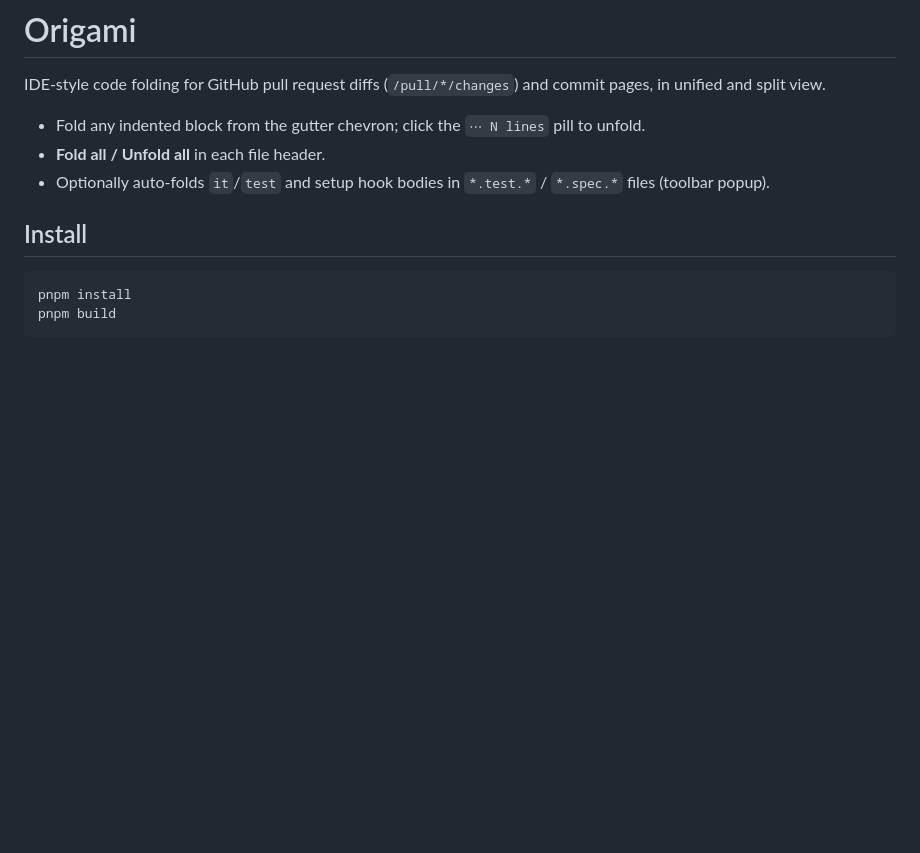
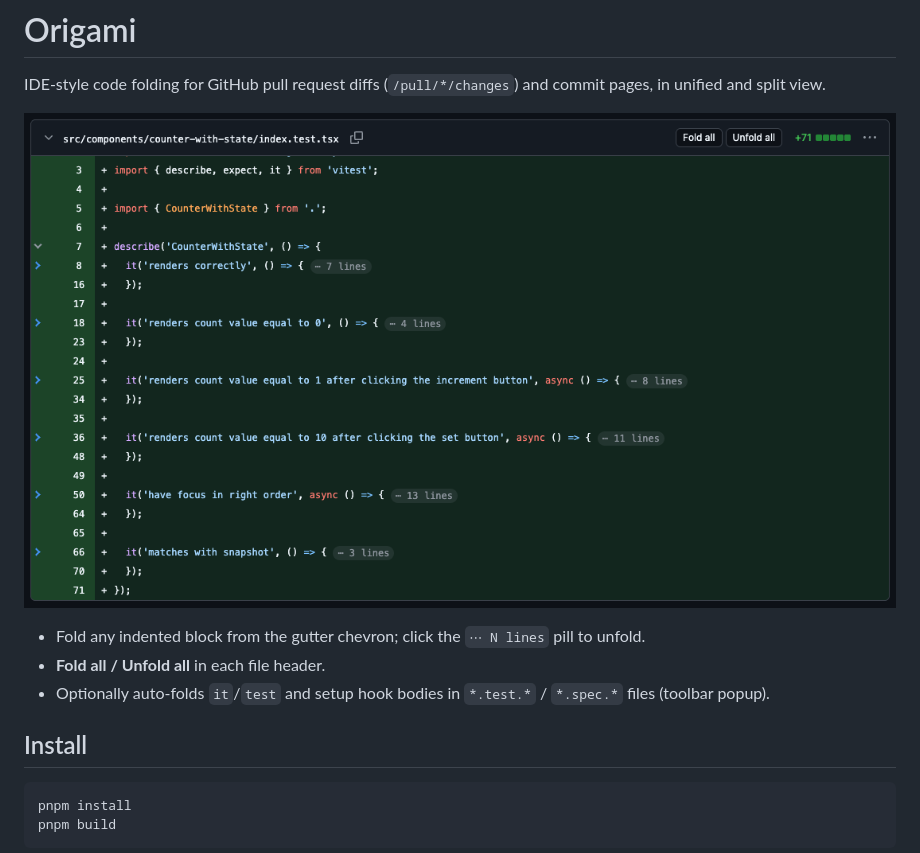
Before and after one commit to Dr-Evans/Origami, a Markdown page: README.md, the part around the change. Rendered like a GitHub page; pictures changed too: docs/screenshot.png (added); blank space fills up the shorter version.

Commit message:
Add screenshot to README

```diff
--- a/README.md
+++ b/README.md
@@ -1,6 +1,8 @@
 # Origami
 
 IDE-style code folding for GitHub pull request diffs (`/pull/*/changes`) and commit pages, in unified and split view.
+
+![Origami auto-folding Vitest test bodies in a GitHub diff](docs/screenshot.png)
 
 - Fold any indented block from the gutter chevron; click the `⋯ N lines` pill to unfold.
 - **Fold all / Unfold all** in each file header.
```
